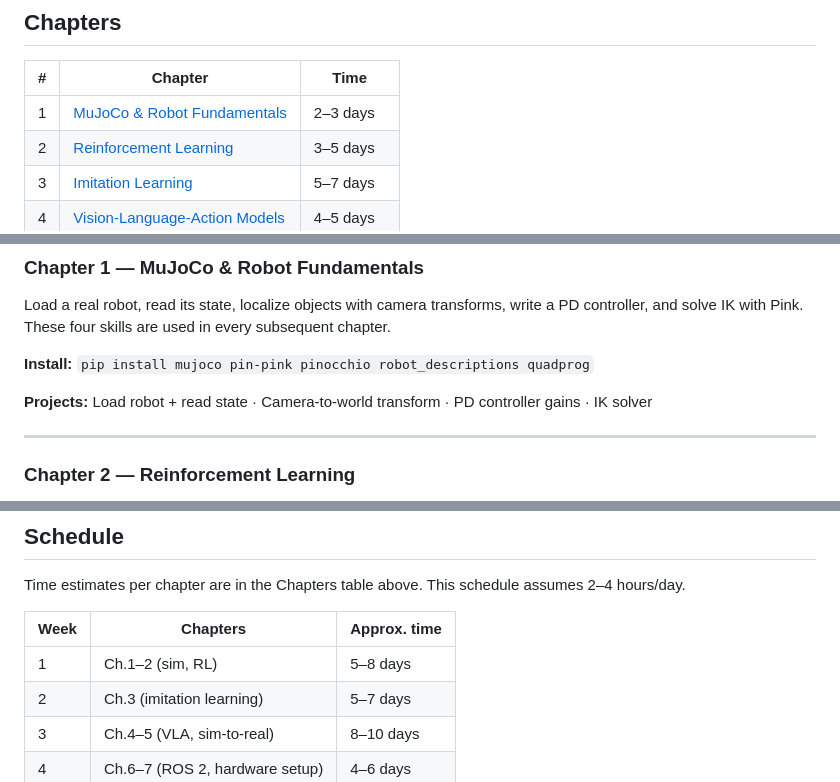
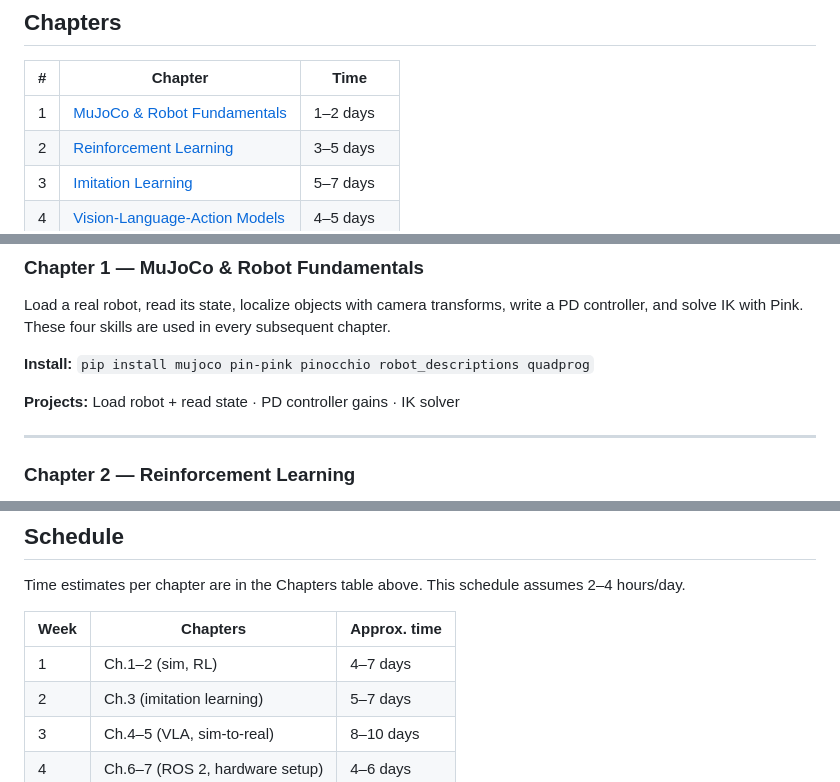
Before and after one commit to unltd0/bit2atms, a Markdown page: courses/vla/README.md, 3 parts joined by grey strips. Rendered like a GitHub page.

Commit message:
Fix ch01 time estimate (2-3→1-2 days), project count, and curriculum guide consistency

```diff
--- a/courses/vla/README.md
+++ b/courses/vla/README.md
@@ -49,7 +49,7 @@ As you work through each chapter, copy the code from the reader into the corresp
 
 | # | Chapter | Time |
 |---|---------|------|
-| 1 | [MuJoCo & Robot Fundamentals](ch01_mujoco/README.md) | 2–3 days |
+| 1 | [MuJoCo & Robot Fundamentals](ch01_mujoco/README.md) | 1–2 days |
 | 2 | [Reinforcement Learning](ch02_rl/README.md) | 3–5 days |
 | 3 | [Imitation Learning](ch03_il/README.md) | 5–7 days |
 | 4 | [Vision-Language-Action Models](ch04_vla/README.md) | 4–5 days |
@@ -68,7 +68,7 @@ controller, and solve IK with Pink. These four skills are used in every subseque
 
 **Install:** `pip install mujoco pin-pink pinocchio robot_descriptions quadprog`
 
-**Projects:** Load robot + read state · Camera-to-world transform · PD controller gains · IK solver
+**Projects:** Load robot + read state · PD controller gains · IK solver
 
 ---
 
@@ -146,7 +146,7 @@ Time estimates per chapter are in the Chapters table above. This schedule assume
 
 | Week | Chapters | Approx. time |
 |------|---------|-------------|
-| 1 | Ch.1–2 (sim, RL) | 5–8 days |
+| 1 | Ch.1–2 (sim, RL) | 4–7 days |
 | 2 | Ch.3 (imitation learning) | 5–7 days |
 | 3 | Ch.4–5 (VLA, sim-to-real) | 8–10 days |
 | 4 | Ch.6–7 (ROS 2, hardware setup) | 4–6 days |
```
Also changed, not shown: 1 other file.
